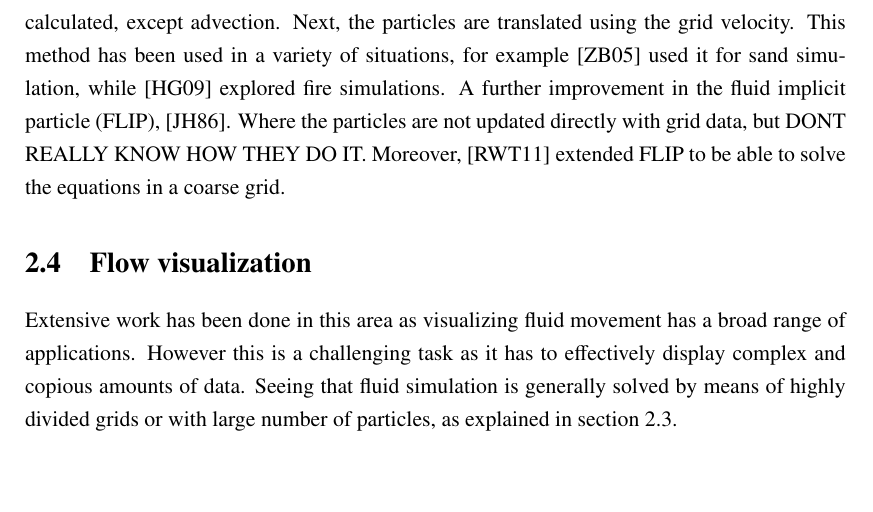
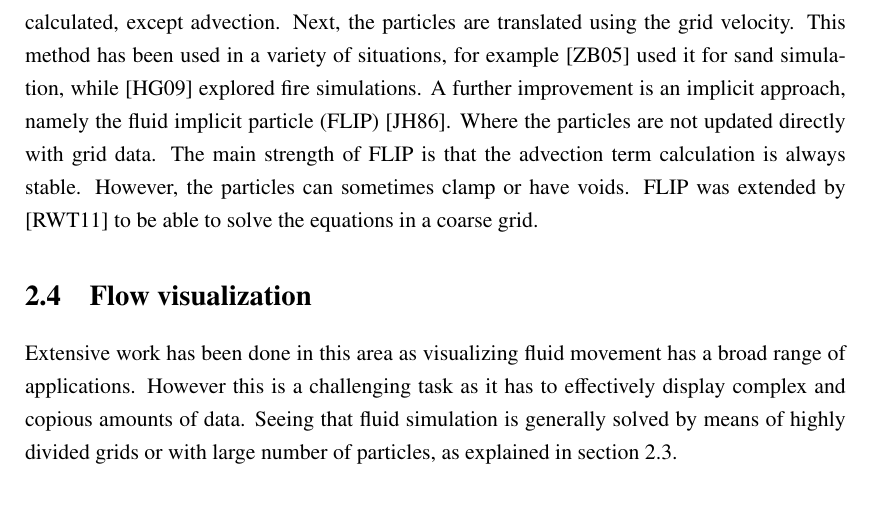
Before and after one commit to Era-Dorta/bath-rpp-coursework, a LaTeX thesis (thesis.tex, which reads prevwork.tex): part of page 13 of 23, cut so that both start at the same text. Compiled offline with pdfLaTeX.

Commit message:
Finished first draft of Hybrid fluid simulation

```diff
--- a/prevwork.tex
+++ b/prevwork.tex
@@ -227,10 +227,11 @@ It solves the advection using SPH and the incompressibility with an Euler grid.
 In more detail, the particles are averaged onto a grid where all the terms in the Navier-Stokes Equations \ref{eq:navierStokes1} and \ref{eq:navierStokes2} are calculated, except advection.
 Next, the particles are translated using the grid velocity.
 This method has been used in a variety of situations, for example \cite{Zhu2005} used it for sand simulation, while \cite{Horvath2009} explored fire simulations.
-A further improvement in the fluid implicit particle (FLIP), \cite{J.U.Brackbill1986}.
-Where the particles are not updated directly with grid data, but
-DONT REALLY KNOW HOW THEY DO IT.
-Moreover, \cite{Raveendran2011} extended FLIP to be able to solve the equations in a coarse grid.
+A further improvement is an implicit approach, namely the fluid implicit particle (FLIP) \cite{J.U.Brackbill1986}.
+Where the particles are not updated directly with grid data.
+The main strength of FLIP is that the advection term calculation is always stable.
+However, the particles can sometimes clamp or have voids.
+FLIP was extended by \cite{Raveendran2011} to be able to solve the equations in a coarse grid.
 % Instead, the variation of a quantity is computed from the grid, and this in turn is used to update particle information.
 
 \section{Flow visualization}
```
Also changed, not shown: thesis.pdf.
